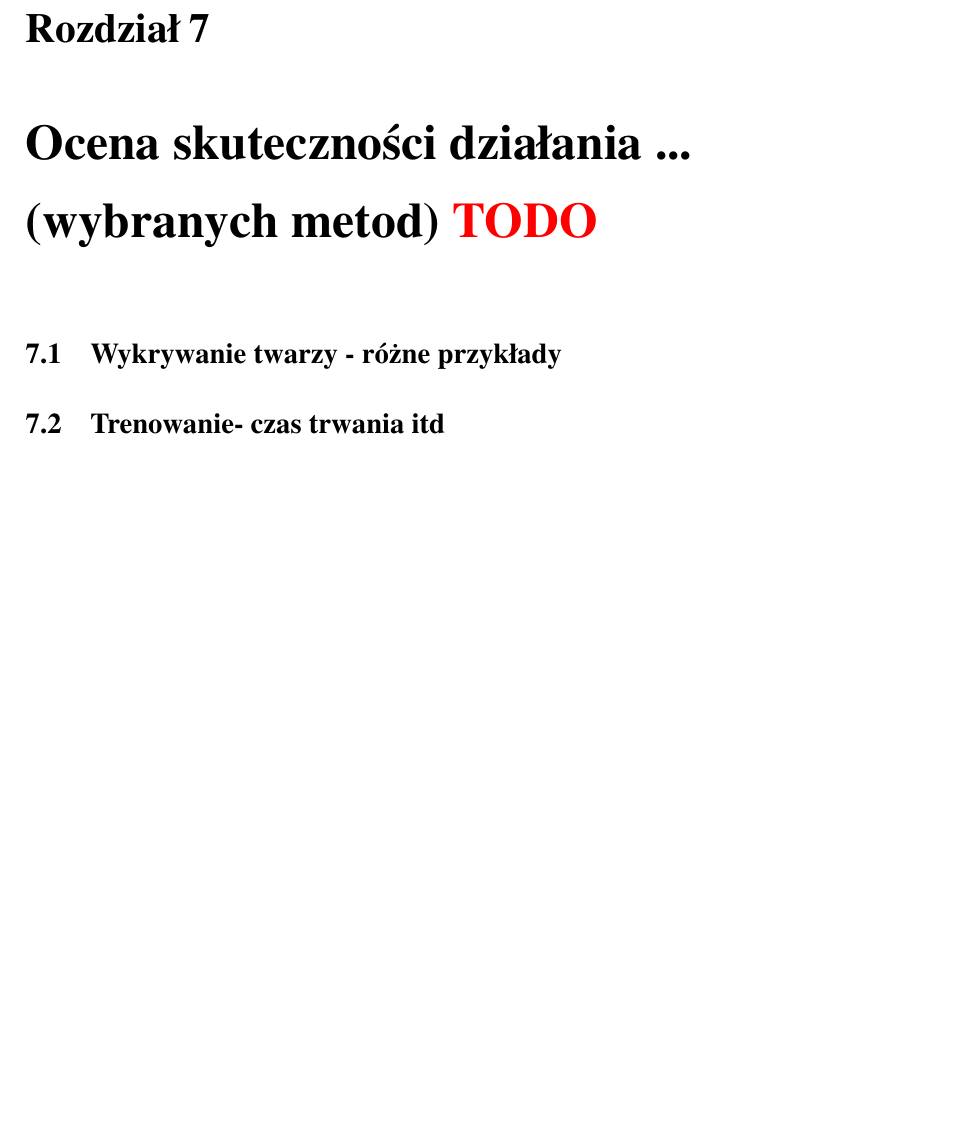
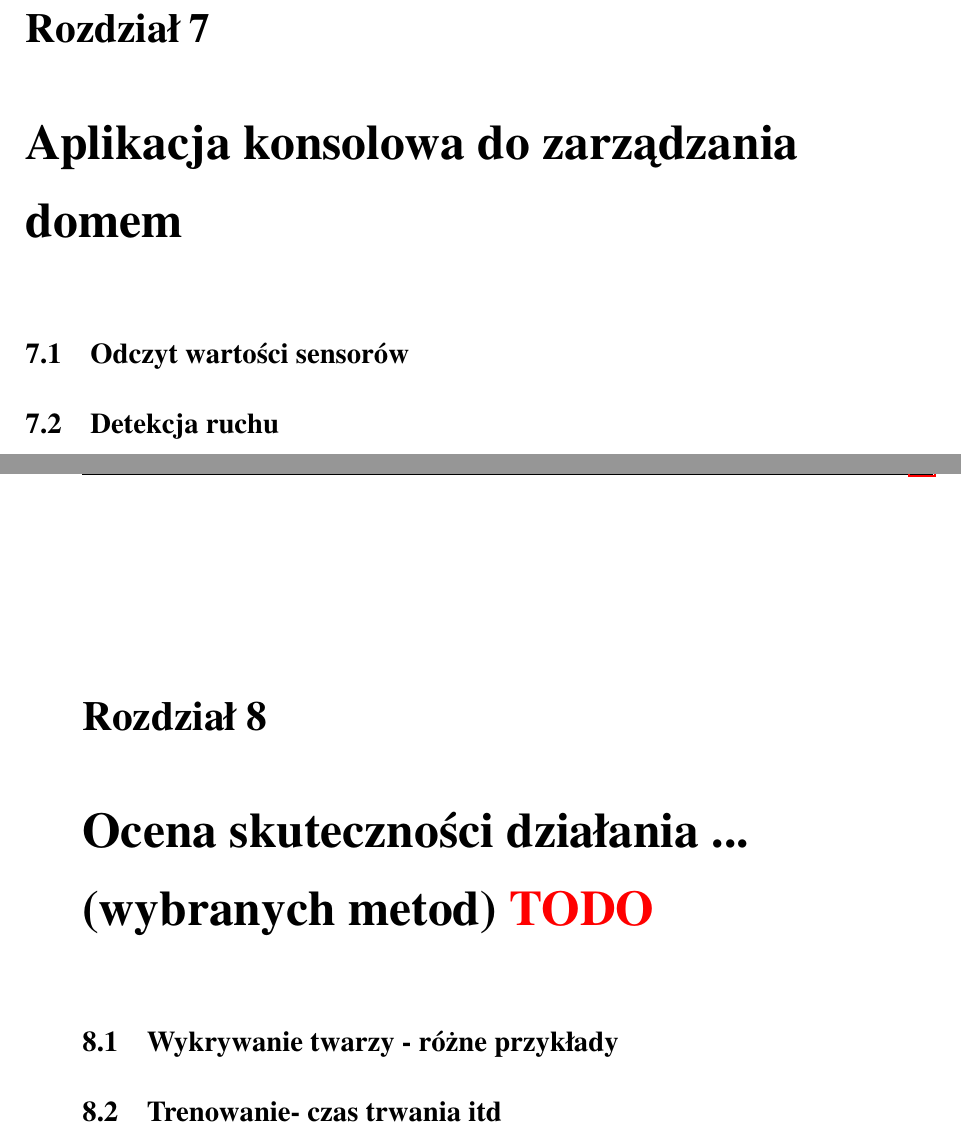
Before and after one commit to szymek325/MasterThesis, a LaTeX thesis (Mateusz_Szymkowiak_Praca_Dyplomowa_Magisterska.tex, which reads sections/aplikacja_zarzadzenie_domem.tex): part of page 34 of 40 before the commit and two parts of pages 34 and 35 of 41 after it, the two joined at a grey line, cut so that both start at the same text, the shorter picture padded with empty space. Compiled offline with pdfLaTeX.

Commit message:
aplikacja_konsolowa_2_rozdzial

```diff
--- a/Mateusz_Szymkowiak_Praca_Dyplomowa_Magisterska.tex
+++ b/Mateusz_Szymkowiak_Praca_Dyplomowa_Magisterska.tex
@@ -95,6 +95,10 @@
 \chapter{Aplikacja konsolowa}
 \input{sections/aplikacja_konsolowa.tex}
 
+%%%%%%%%%%%%%%%%%%%%%%%%	Aplikacja konsolowa
+\chapter{Aplikacja konsolowa do zarządzania domem}
+\input{sections/aplikacja_zarzadzenie_domem.tex}
+
 %%%%%%%%%%%%%%%%%%%%%%%%	Ocena/Badanie
 \chapter{Ocena skuteczności działania ... (wybranych metod) \textcolor{red}{TODO}}
 \section{Wykrywanie twarzy - różne przykłady}
--- /dev/null
+++ b/sections/aplikacja_zarzadzenie_domem.tex
@@ -0,0 +1,3 @@
+\section{Odczyt wartości sensorów}
+
+\section{Detekcja ruchu}
```
Also changed, not shown: Mateusz_Szymkowiak_Praca_Dyplomowa_Magisterska.pdf.
